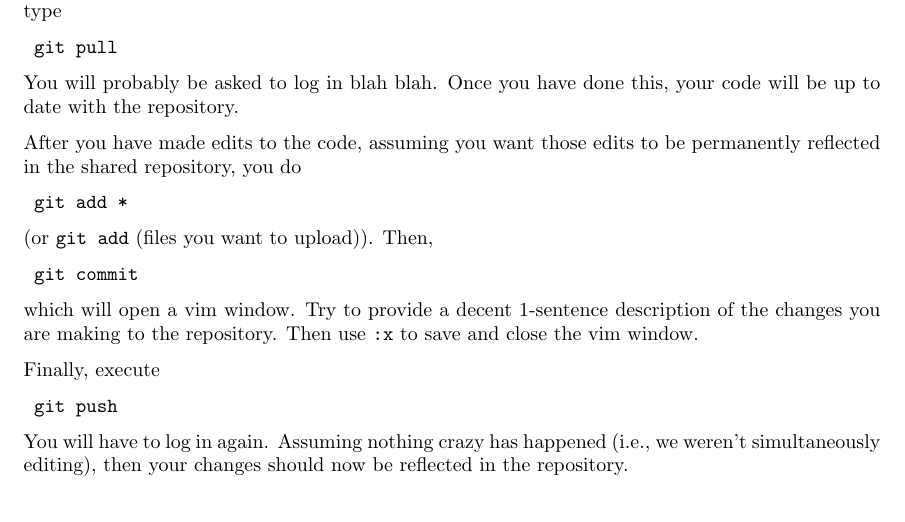
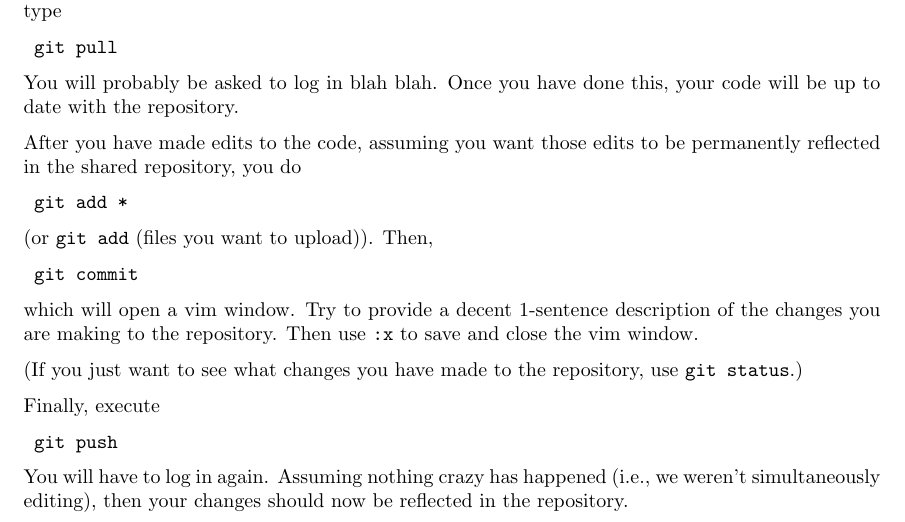
Before and after one commit to jeremyiwk/NumericalSolvers, a LaTeX document (GithubUsageGuide.tex): part of page 1 of 2, cut so that both start at the same text. Compiled offline with pdfLaTeX; a LaTeX package or settings file that is missing is left out.

```diff
--- a/GithubUsageGuide.tex
+++ b/GithubUsageGuide.tex
@@ -96,6 +96,8 @@
 \end{verbatim}
 which will open a vim window. Try to provide a decent 1-sentence description of the changes you are making to the repository. Then use \verb|:x| to save and close the vim window.
 
+(If you just want to see what changes you have made to the repository, use \verb|git status|.)
+
 Finally, execute
 \begin{verbatim}
 	git push
```
Also changed, not shown: GithubUsageGuide.pdf, 5 other files.
